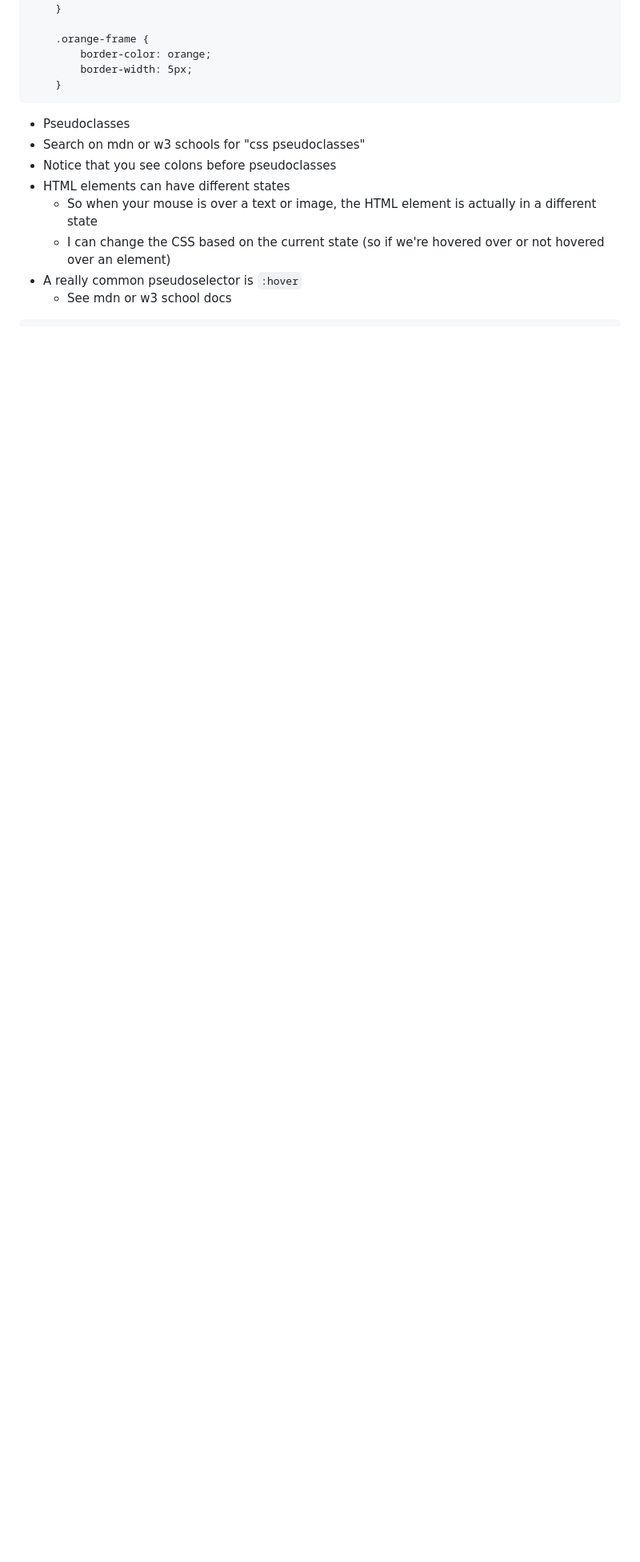
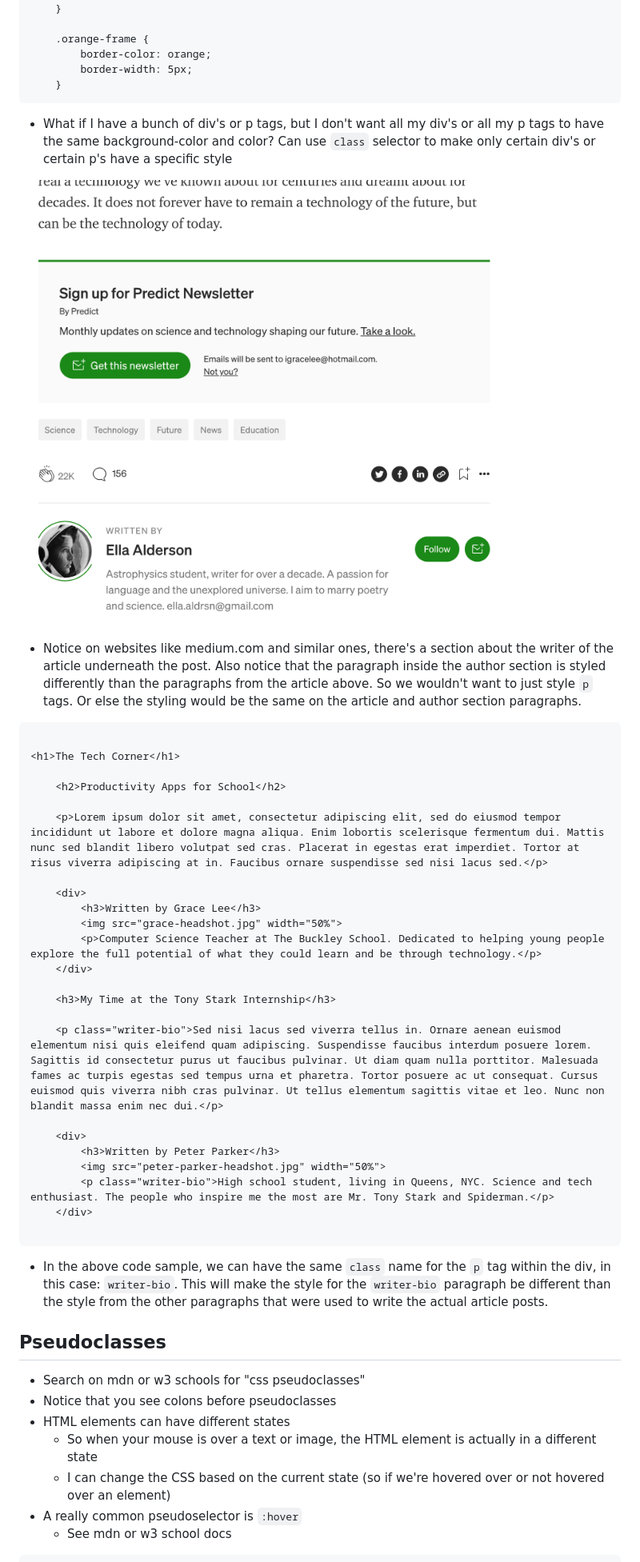
Before and after one commit to graceleaper/web-dev-bootcamp, a Markdown page: 4 Introduction to CSS/6 Classes vs Ids.md, the part around the change printed below. Shown: that part at 80% size. Rendered like a GitHub page; pictures changed too: 4 Introduction to CSS/images/8.png (added); blank space fills up the shorter version.

Commit message:
notes on classes

````diff
--- a/4 Introduction to CSS/6 Classes vs Ids.md
+++ b/4 Introduction to CSS/6 Classes vs Ids.md
@@ -44,8 +47,40 @@ h1 {
         border-width: 5px;
     }
 ```
+- What if I have a bunch of div's or p tags, but I don't want all my div's or all my p tags to have the same background-color and color? Can use `class` selector to make only certain div's or certain p's have a specific style
 
-- Pseudoclasses
+![medium article](images/8.png)
+
+- Notice on websites like medium.com and similar ones, there's a section about the writer of the article underneath the post. Also notice that the paragraph inside the author section is styled differently than the paragraphs from the article above. So we wouldn't want to just style `p` tags. Or else the styling would be the same on the article and author section paragraphs.
+
+```
+
+<h1>The Tech Corner</h1>
+
+    <h2>Productivity Apps for School</h2>
+
+    <p>Lorem ipsum dolor sit amet, consectetur adipiscing elit, sed do eiusmod tempor incididunt ut labore et dolore magna aliqua. Enim lobortis scelerisque fermentum dui. Mattis nunc sed blandit libero volutpat sed cras. Placerat in egestas erat imperdiet. Tortor at risus viverra adipiscing at in. Faucibus ornare suspendisse sed nisi lacus sed.</p>
+
+    <div>
+        <h3>Written by Grace Lee</h3>
+        <img src="grace-headshot.jpg" width="50%">
+        <p>Computer Science Teacher at The Buckley School. Dedicated to helping young people explore the full potential of what they could learn and be through technology.</p>
+    </div>
+
+    <h3>My Time at the Tony Stark Internship</h3>
+
+    <p class="writer-bio">Sed nisi lacus sed viverra tellus in. Ornare aenean euismod elementum nisi quis eleifend quam adipiscing. Suspendisse faucibus interdum posuere lorem. Sagittis id consectetur purus ut faucibus pulvinar. Ut diam quam nulla porttitor. Malesuada fames ac turpis egestas sed tempus urna et pharetra. Tortor posuere ac ut consequat. Cursus euismod quis viverra nibh cras pulvinar. Ut tellus elementum sagittis vitae et leo. Nunc non blandit massa enim nec dui.</p>
+
+    <div>
+        <h3>Written by Peter Parker</h3>
+        <img src="peter-parker-headshot.jpg" width="50%">
+        <p class="writer-bio">High school student, living in Queens, NYC. Science and tech enthusiast. The people who inspire me the most are Mr. Tony Stark and Spiderman.</p>
+    </div>
+
+```
+- In the above code sample, we can have the same `class` name for the `p` tag within the div, in this case:  `writer-bio`. This will make the style for the `writer-bio` paragraph be different than the style from the other paragraphs that were used to write the actual article posts.
+
+## Pseudoclasses
 - Search on mdn or w3 schools for "css pseudoclasses"
 - Notice that you see colons before pseudoclasses
 - HTML elements can have different states
````
Also changed, not shown: other parts of 4 Introduction to CSS/6 Classes vs Ids.md (+4 -1 lines), 3 Intermediate HTML/4 Internal Links/README.md (deleted, +0 -1 lines).
